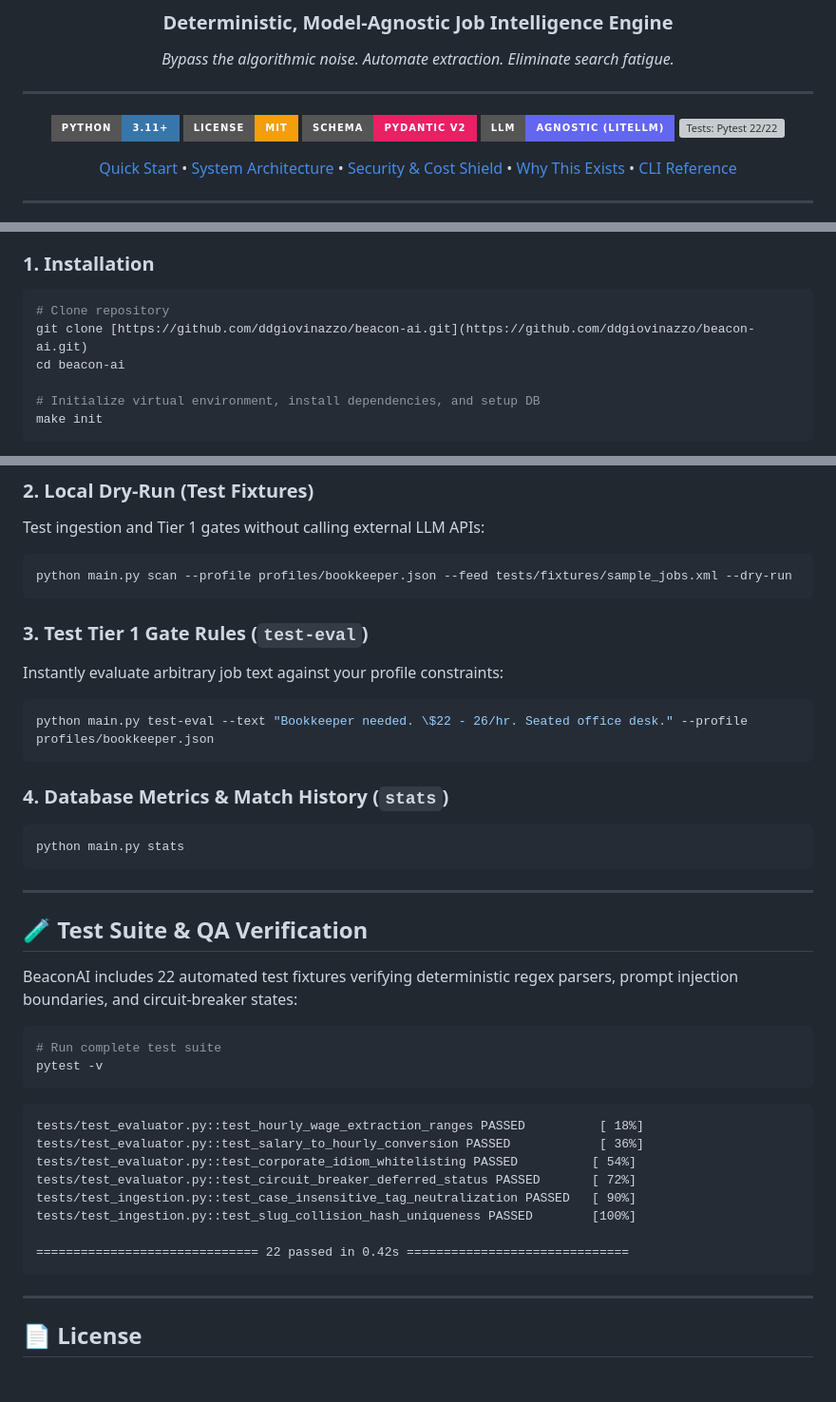
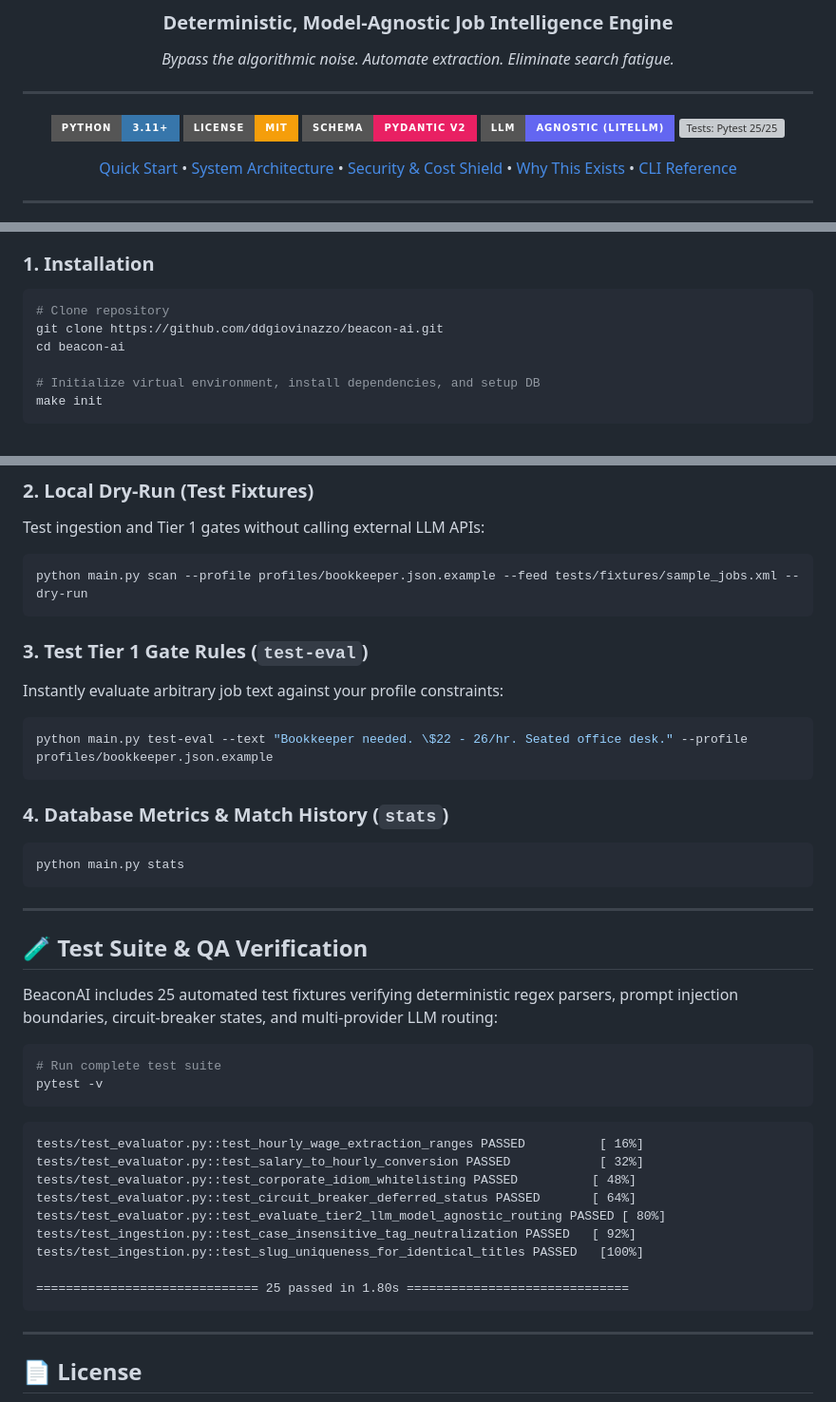
Before and after one commit to ddgiovinazzo/beacon-ai, a Markdown page: README.md, 3 parts joined by grey strips. Shown at 95% size. Drawn GitHub-style; badges without logos; blank space fills up the shorter version; grey boxes are pictures that could not be loaded.

````diff
--- a/README.md
+++ b/README.md
@@ -18,7 +18,7 @@
 [![License: MIT](https://img.shields.io/badge/License-MIT-F59E0B?style=for-the-badge&logo=opensourceinitiative&logoColor=white)](LICENSE)
 [![Pydantic V2](https://img.shields.io/badge/Schema-Pydantic%20V2-E92063?style=for-the-badge&logo=pydantic&logoColor=white)](https://docs.pydantic.dev/)
 [![Model Agnostic](https://img.shields.io/badge/LLM-Agnostic%20(LiteLLM)-6366F1?style=for-the-badge&logo=openai&logoColor=white)](https://docs.litellm.ai/)
-[![Tests: Pytest 22/22](https://img.shields.io/badge/Tests-22%2F22%20Passing-10B981?style=for-the-badge&logo=pytest&logoColor=white)](tests/)
+[![Tests: Pytest 25/25](https://img.shields.io/badge/Tests-25%2F25%20Passing-10B981?style=for-the-badge&logo=pytest&logoColor=white)](tests/)
 
 [Quick Start](#-quick-start) • [System Architecture](#-system-architecture) • [Security & Cost Shield](#-security--cost-shield) • [Why This Exists](#-the-human-origin-why-i-built-this) • [CLI Reference](#-cli-reference)
 
@@ -126,7 +126,7 @@ flowchart TD
 
 ```bash
 # Clone repository
-git clone [https://github.com/ddgiovinazzo/beacon-ai.git](https://github.com/ddgiovinazzo/beacon-ai.git)
+git clone https://github.com/ddgiovinazzo/beacon-ai.git
 cd beacon-ai
 
 # Initialize virtual environment, install dependencies, and setup DB
@@ -220,13 +245,13 @@ python main.py scan --profile profiles/bookkeeper.json --feed "[https://hudsonva
 ### 2. Local Dry-Run (Test Fixtures)
 Test ingestion and Tier 1 gates without calling external LLM APIs:
 ```bash
-python main.py scan --profile profiles/bookkeeper.json --feed tests/fixtures/sample_jobs.xml --dry-run
+python main.py scan --profile profiles/bookkeeper.json.example --feed tests/fixtures/sample_jobs.xml --dry-run
 ```
 
 ### 3. Test Tier 1 Gate Rules (`test-eval`)
 Instantly evaluate arbitrary job text against your profile constraints:
 ```bash
-python main.py test-eval --text "Bookkeeper needed. \$22 - 26/hr. Seated office desk." --profile profiles/bookkeeper.json
+python main.py test-eval --text "Bookkeeper needed. \$22 - 26/hr. Seated office desk." --profile profiles/bookkeeper.json.example
 ```
 
 ### 4. Database Metrics & Match History (`stats`)
@@ -238,7 +263,7 @@ python main.py stats
 
 ## 🧪 Test Suite & QA Verification
 
-BeaconAI includes 22 automated test fixtures verifying deterministic regex parsers, prompt injection boundaries, and circuit-breaker states:
+BeaconAI includes 25 automated test fixtures verifying deterministic regex parsers, prompt injection boundaries, circuit-breaker states, and multi-provider LLM routing:
 
 ```bash
 # Run complete test suite
@@ -246,14 +271,15 @@ pytest -v
 ```
 
 ```text
-tests/test_evaluator.py::test_hourly_wage_extraction_ranges PASSED          [ 18%]
-tests/test_evaluator.py::test_salary_to_hourly_conversion PASSED            [ 36%]
-tests/test_evaluator.py::test_corporate_idiom_whitelisting PASSED          [ 54%]
-tests/test_evaluator.py::test_circuit_breaker_deferred_status PASSED       [ 72%]
-tests/test_ingestion.py::test_case_insensitive_tag_neutralization PASSED   [ 90%]
-tests/test_ingestion.py::test_slug_collision_hash_uniqueness PASSED        [100%]
+tests/test_evaluator.py::test_hourly_wage_extraction_ranges PASSED          [ 16%]
+tests/test_evaluator.py::test_salary_to_hourly_conversion PASSED            [ 32%]
+tests/test_evaluator.py::test_corporate_idiom_whitelisting PASSED          [ 48%]
+tests/test_evaluator.py::test_circuit_breaker_deferred_status PASSED       [ 64%]
+tests/test_evaluator.py::test_evaluate_tier2_llm_model_agnostic_routing PASSED [ 80%]
+tests/test_ingestion.py::test_case_insensitive_tag_neutralization PASSED   [ 92%]
+tests/test_ingestion.py::test_slug_uniqueness_for_identical_titles PASSED   [100%]
 
-============================== 22 passed in 0.42s ==============================
+============================== 25 passed in 1.80s ==============================
 ```
 
 ---
````
Also changed, not shown: other parts of README.md (+44 -19 lines).
